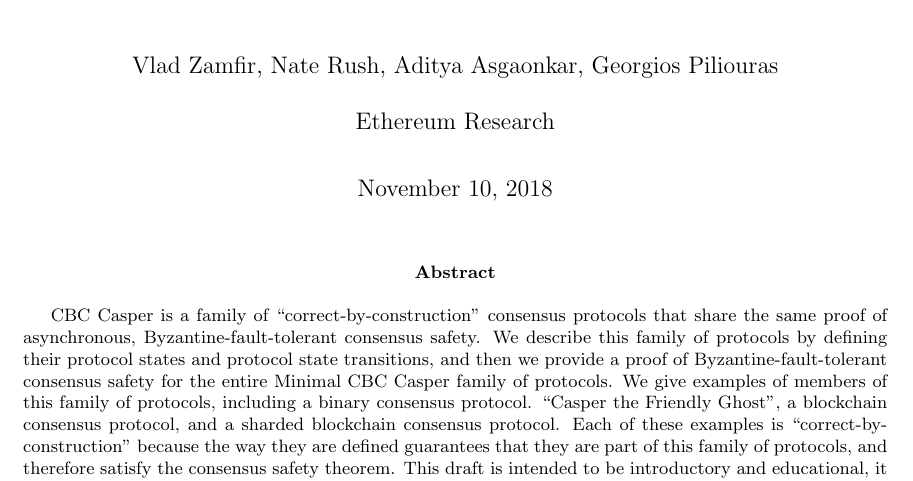
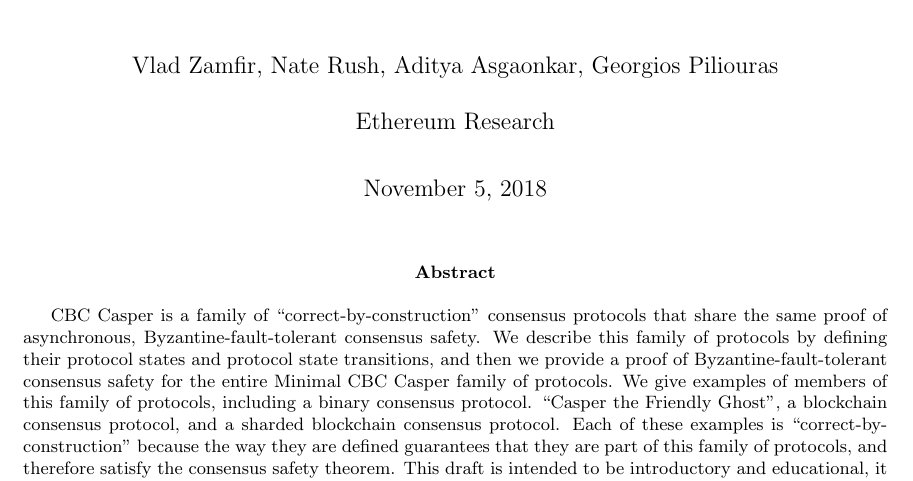
Before and after one commit to cbc-casper/cbc-casper-paper, a LaTeX paper (cbc-casper-paper-draft.tex): part of page 1 of 29, cut so that both start at the same text. Compiled offline with pdfLaTeX.

Commit message:
added date

```diff
--- a/cbc-casper-paper-draft.tex
+++ b/cbc-casper-paper-draft.tex
@@ -86,6 +86,7 @@
 
 \title{Introducing the ``Minimal CBC Casper" Family of Consensus Protocols  \\ \vspace{5mm} \small{DRAFT v1.0}}
 \author{Vlad Zamfir, Nate Rush, Aditya Asgaonkar, Georgios Piliouras \\ \\ Ethereum Research}
+\date{November 5, 2018}
 \maketitle
 
 \begin{abstract}
```
